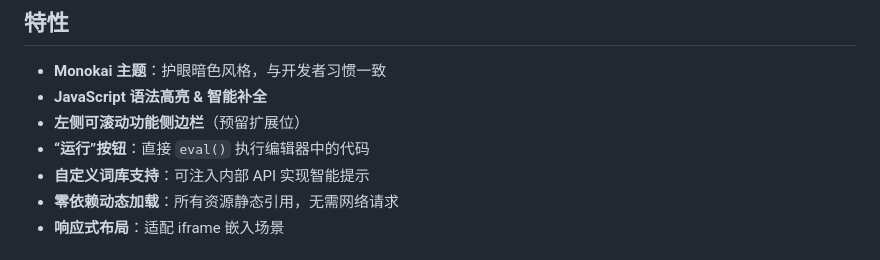
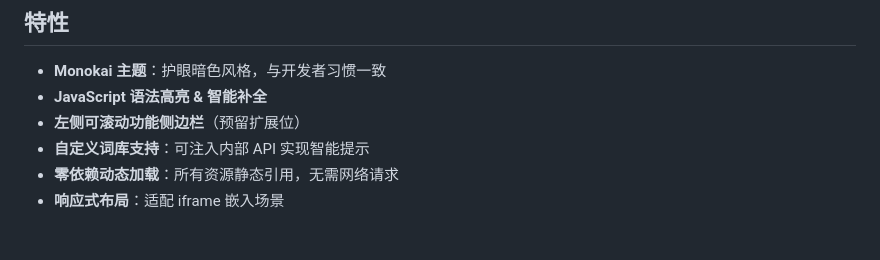
Before and after one commit to easyeda/eext-api-debug-tool, a Markdown page: README.md, the part around the change. Rendered like a GitHub page.

Commit message:
修改README描述文件‘

```diff
--- a/README.md
+++ b/README.md
@@ -19,7 +19,6 @@
 - **Monokai 主题**：护眼暗色风格，与开发者习惯一致
 - **JavaScript 语法高亮 & 智能补全**
 - **左侧可滚动功能侧边栏**（预留扩展位）
-- **“运行”按钮**：直接 `eval()` 执行编辑器中的代码
 - **自定义词库支持**：可注入内部 API 实现智能提示
 - **零依赖动态加载**：所有资源静态引用，无需网络请求
 - **响应式布局**：适配 iframe 嵌入场景
```
